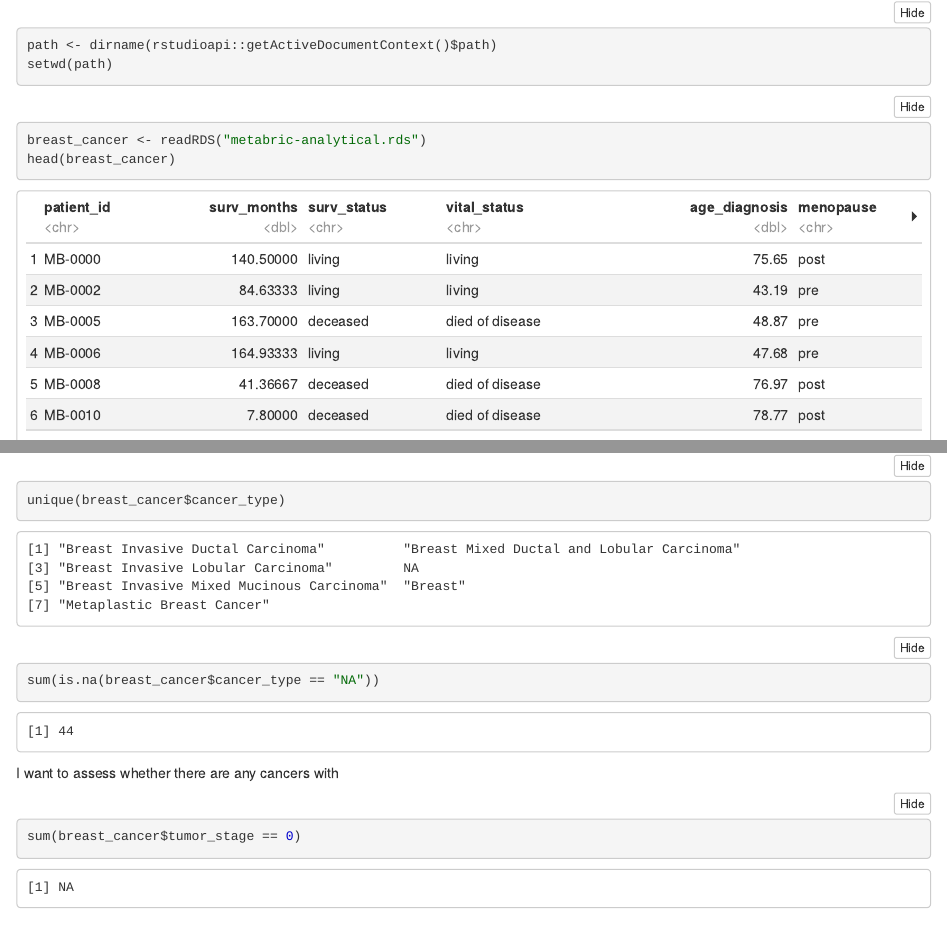
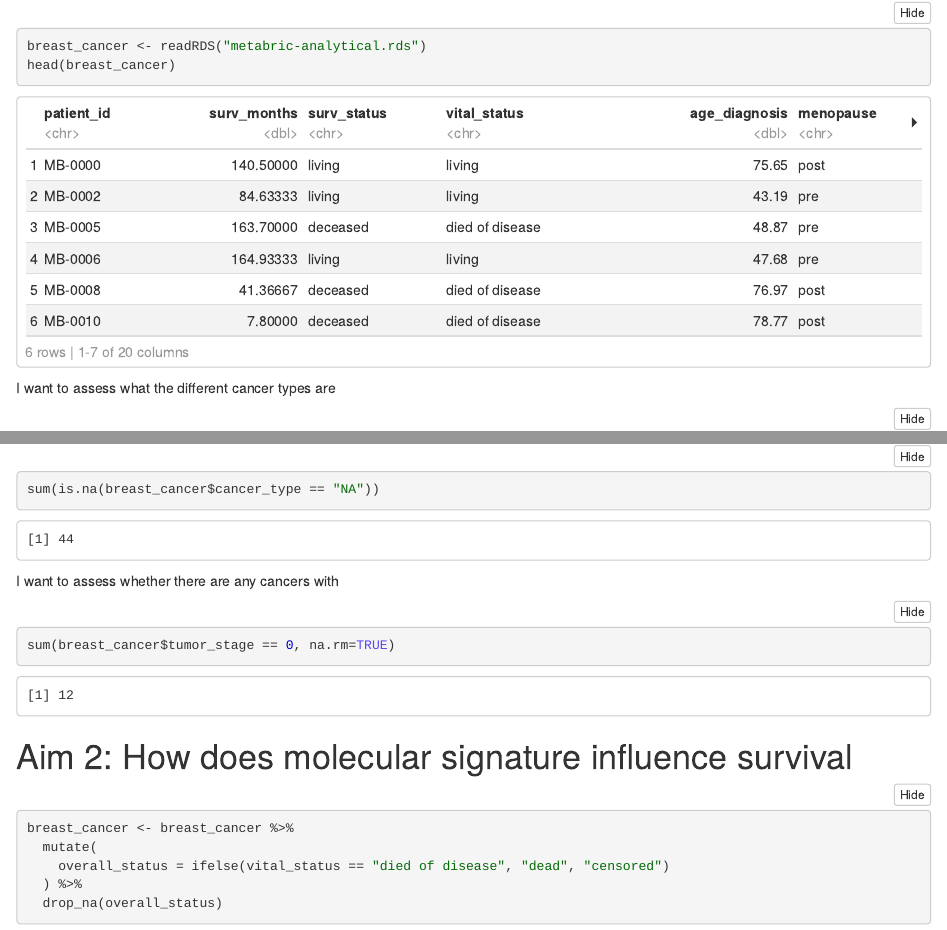
Before and after one commit to sethhowes/breast-cancer-presentation, an R Markdown document (notebook.Rmd): the page in a window 1100 px wide, from 70 px down before the commit and from 160 px down after it, so that both start at the same text, and a second part further down, joined at a grey line. The pictures show the output file notebook.nb.html that the author committed with the source, opened offline.

Commit message:
created overall_status col

````diff
--- a/notebook.Rmd
+++ b/notebook.Rmd
@@ -19,5 +19,14 @@ sum(is.na(breast_cancer$cancer_type == "NA"))
 ```
 I want to assess whether there are any cancers with
 ```{r}
-sum(breast_cancer$tumor_stage == 0)
+sum(breast_cancer$tumor_stage == 0, na.rm=TRUE)
 ```
+
+# Aim 2: How does molecular signature influence survival
+```{r}
+breast_cancer <- breast_cancer %>%
+  mutate(
+    overall_status = ifelse(vital_status == "died of disease", "dead", "censored")
+  ) %>%
+  drop_na(overall_status)
+```
````
Also changed, not shown: notebook.nb.html.
